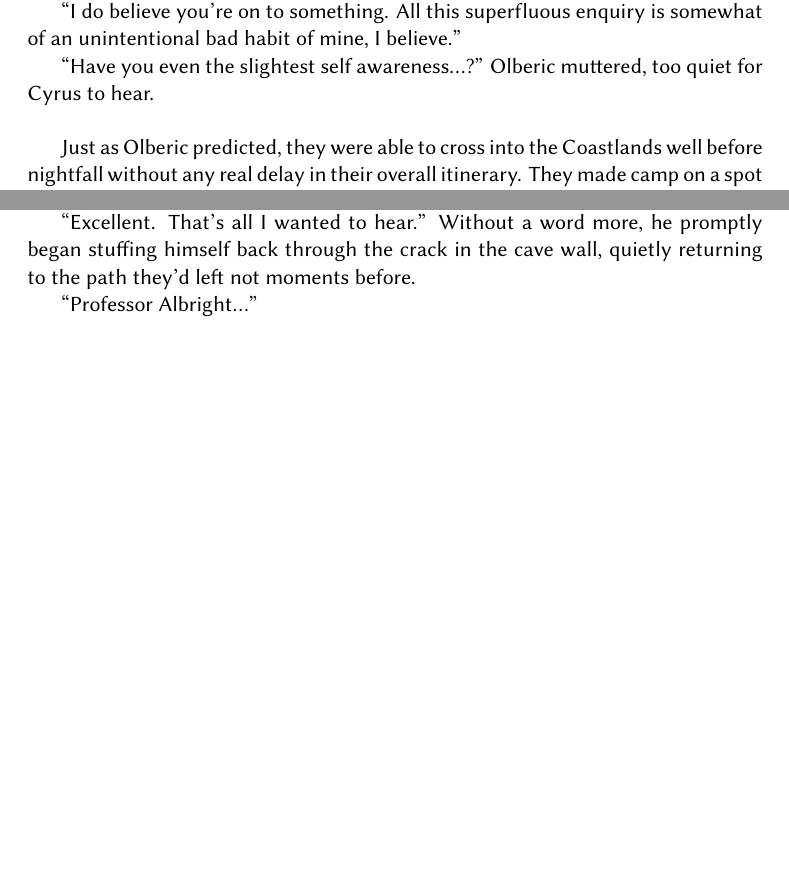
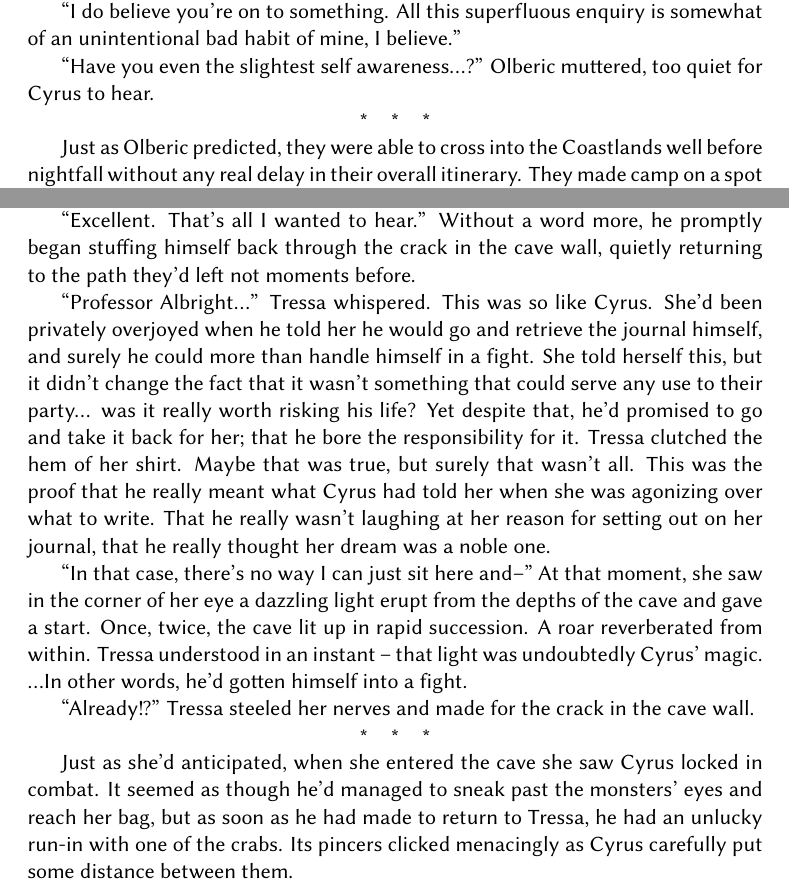
Before and after one commit to ktrya/translation-octopath, a LaTeX thesis (skeleton.tex, which reads chapter-01.tex): two parts of pages 8 and 22 of 29, joined at a grey line, cut so that both start at the same text, the shorter picture padded with empty space. Compiled offline with XeLaTeX; a missing font is replaced by an installed copy or a similar font.

Commit message:
update 4/26

```diff
--- a/chapter-01.tex
+++ b/chapter-01.tex
@@ -69,7 +69,8 @@ At this, Cyrus stopped. This idea was so brilliant that it was as though he had
 "I do believe you're on to something. All this superfluous enquiry is somewhat of an unintentional bad habit of mine, I believe."
 
 "Have you even the slightest self awareness...?" Olberic muttered, too quiet for Cyrus to hear.
-\newline
+
+\fancybreak*\pfbreakdisplay
 
 Just as Olberic predicted, they were able to cross into the Coastlands well before nightfall without any real delay in their overall itinerary. They made camp on a spot by the side of the main road, accompanied by the sound of the waves. As each of the companions passed time in their own ways, night finally came.
 
@@ -426,5 +430,13 @@ Cyrus nodded. "Certainly, there is a very real danger in going back. I can't den
 
 "Excellent. That's all I wanted to hear." Without a word more, he promptly began stuffing himself back through the crack in the cave wall, quietly returning to the path they'd left not moments before.
 
-"Professor Albright..."
-% stopped page 52
+"Professor Albright..." Tressa whispered. This was so like Cyrus. She'd been privately overjoyed when he told her he would go and retrieve the journal himself, and surely he could more than handle himself in a fight. She told herself this, but it didn't change the fact that it wasn't something that could serve any use to their party... was it really worth risking his life? Yet despite that, he'd promised to go and take it back for her; that he bore the responsibility for it. Tressa clutched the hem of her shirt. Maybe that was true, but surely that wasn't all. This was the proof that he really meant what Cyrus had told her when she was agonizing over what to write. That he really wasn't laughing at her reason for setting out on her journal, that he really thought her dream was a noble one.
+
+``In that case, there's no way I can just sit here and--'' At that moment, she saw in the corner of her eye a dazzling light erupt from the depths of the cave and gave a start. Once, twice, the cave lit up in rapid succession. A roar reverberated from within. Tressa understood in an instant -- that light was undoubtedly Cyrus' magic. ...In other words, he'd gotten himself into a fight.
+
+``Already!?'' Tressa steeled her nerves and made for the crack in the cave wall.
+
+\fancybreak*\pfbreakdisplay
+
+Just as she'd anticipated, when she entered the cave she saw Cyrus locked in combat. It seemed as though he'd managed to sneak past the monsters' eyes and reach her bag, but as soon as he had made to return to Tressa, he had an unlucky run-in with one of the crabs. Its pincers clicked menacingly as Cyrus carefully put some distance between them.
+% stopped page 55
```
Also changed, not shown: skeleton.pdf, chapter-01.tex (9 more changed lines).
